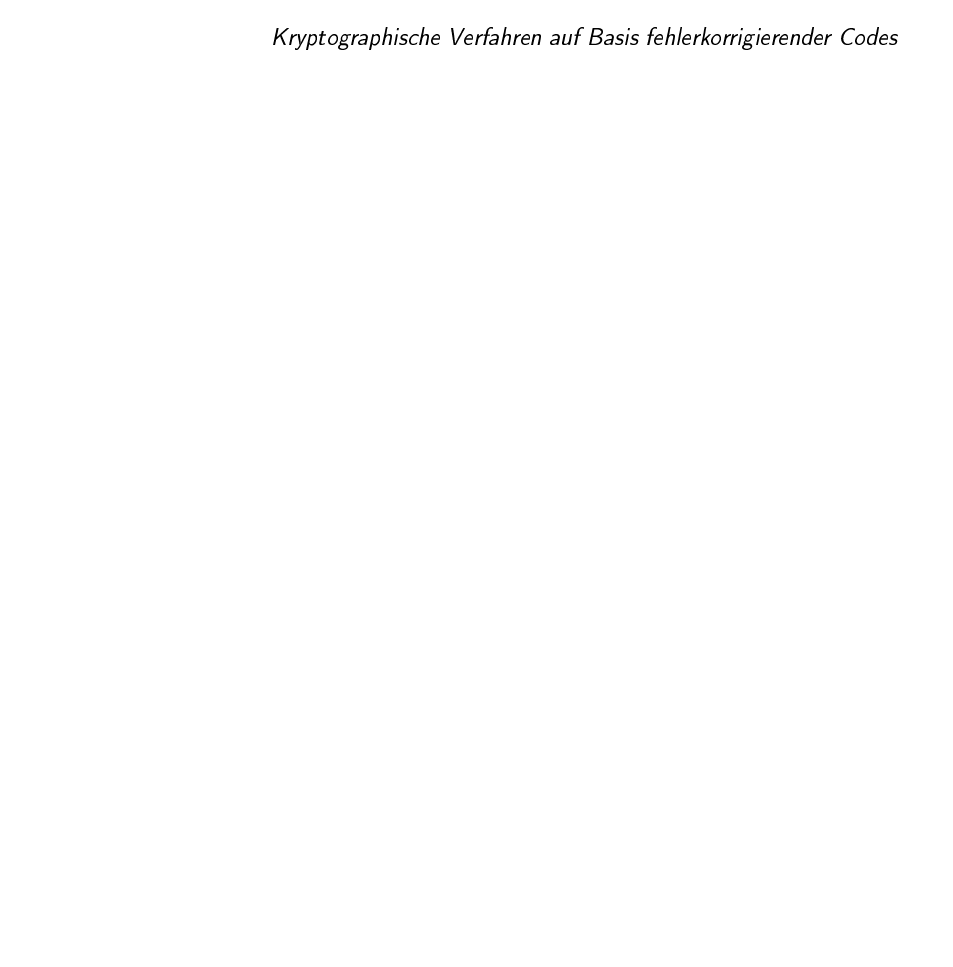
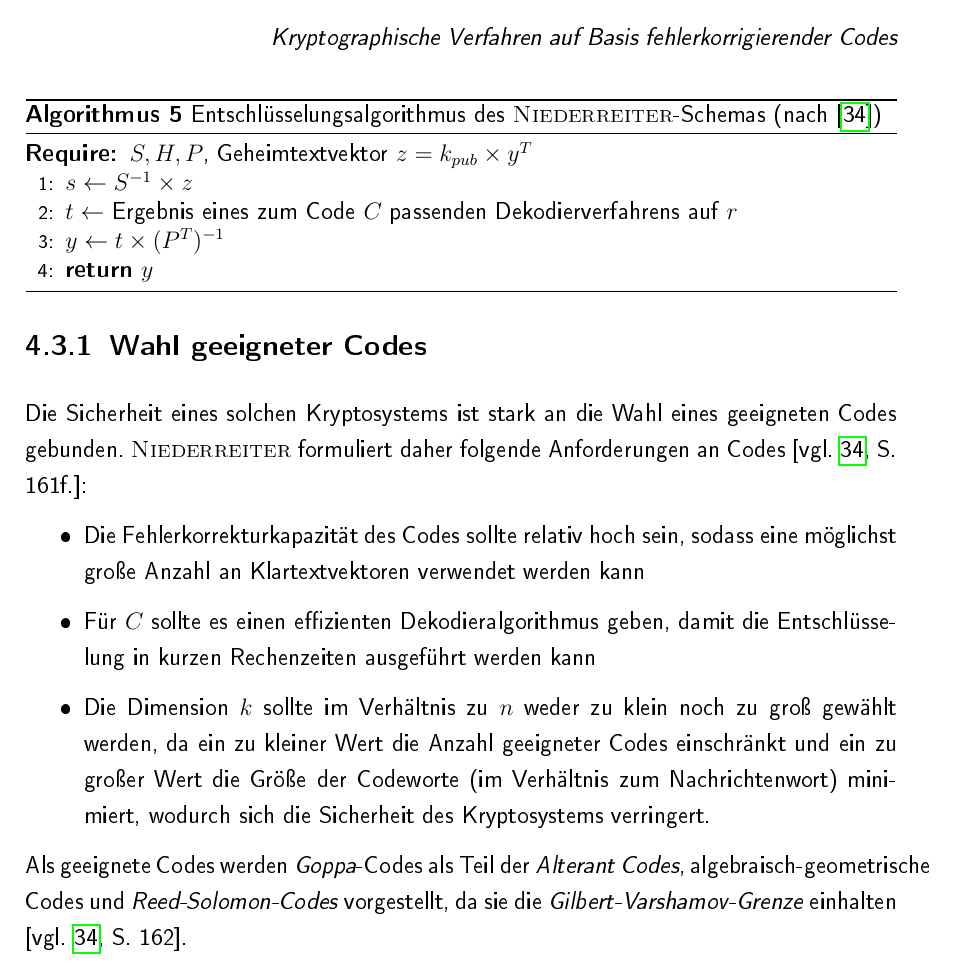
Before and after one commit to romanwtk/Studienarbeit, a LaTeX thesis (master.tex, which reads chapter3.tex): part of page 50 of 73 before the commit and part of page 52 of 75 after it, cut so that both start at the same text, the shorter picture padded with empty space. The pictures show the PDF file master.pdf that the author committed with the source.

Commit message:
Niederreiter scheme started

```diff
--- a/chapter3.tex
+++ b/chapter3.tex
@@ -157,3 +157,6 @@ Für die Störmatrix $S$ wird, sofern keine Eingabe erfolgt, mittels \texttt{ran
 Auch für die zufällige Wahl der Permutationsmatrix $P$ kann eine \textit{SageMath}-Klasse gewählt werden: \texttt{Permutations(n)} bildet die Menge aller möglichen Permutationen der Werte $\lbrace 1, \ldots, n \rbrace$ \parencite[vgl. ][{\glqq}Permutations{\grqq}]{SageMath}, aus der anschließend ein zufälliges Element ausgewählt werden kann. Dieses Vorgehen wird für die Wahl des Störvektors $z$ bei der Verschlüsselung wiederholt: Zunächst wird ein Vektor bestehend aus $t$ Einsen und $n-t$ Nullen gebildet, der anschließend randomisiert permutiert wird, um die Störung nicht-deterministisch werden zu lassen. Auch die Frage, inwiefern die Zufälligkeit der \textit{SageMath}-Methoden aktuellen Anforderungen entspricht, kann hier nicht erläutert werden. Für eine Implementierung fernab von Bildungszwecken ist idealerweise eine Sprache mit formaler Verifizierbarkeit der Implementierungen zu wählen. \\\\
 Die Speicherung des öffentlichen und privaten Schlüssels im \ac{JSON}-Dateiformat entspricht nicht dem üblicherweise gewählten \ac{PEM}-Dateiformat, erscheint im Kontext dieser Arbeit jedoch probat, um die Verständlichkeit der Dateien zu gewährleisten. Da sich \textit{SageMath}-Matrizen nicht nativ als \ac{JSON}-Objekte serialisieren lassen, musste hier eine Stringrepräsentation der Liste der Matrixzeilen gewählt werden. Diese Lösung hat jedoch zur Folge, dass, um die Matrizen wieder zu deserialisieren, die Python-Funktion \texttt{eval()} aufgerufen werden muss. Die Verwendung dieser Funktion ist aus Codesicherheits-Erwägungen bedenklich, da sie die Ausführung beliebiger eingegebener Befehle ermöglicht. An den meisten Stellen der Implementierung wird daher vor dem Funktionsaufruf eine Validierung der Eingabe durchgeführt, die sicherstellt, dass die Eingabe nur zugelassene Zeichen enthält.
 \section{Niederreiter-Schema}
+Während \textsc{\citeauthor{McEliece1978}} sein Kryptosystem verbindlich auf \textit{Goppa}-Codes definiert, ist das Kryptosystem von \textsc{\citeauthor{Niederreiter1986}} abstrakter, indem für dieses System geeignete Codes diskutiert werden \parencite[vgl. ][S. 161f.]{Niederreiter1986}. \\\\
+Die zentrale Aussage, die für dieses Kryptosystem benötigt wird, ist Folgende:
+\begin{theorem}
@@ -159,0 +172 @@ Die Speicherung des öffentlichen und privaten Schlüssels im \ac{JSON}-Dateifor
+\begin{itemize}
@@ -159,0 +176,30 @@ Die Speicherung des öffentlichen und privaten Schlüssels im \ac{JSON}-Dateifor
+\end{itemize}
+Wichtig zu bemerken ist, dass die hier gewählte Matrix $P$ im Gegensatz zur Matrix $P$ des \textsc{McEliece}-Verfahrens auch Komponenten $x_{ij} \notin \lbrace 0, 1 \rbrace$ enthalten kann, über die sich so eine Gewichtung einzelner Spalten ergeben kann. \\\\Die Ver- und Entschlüsselung folgt nun wie in den Algorithmen \ref{NREnc} und \ref{NRDec} dargestellt.
+\begin{algorithm}[h!]
+\caption{Verschlüsselungsalgorithmus des \textsc{Niederreiter}-Schemas (nach \parencite{Niederreiter1986})}
+\label{NREnc}
+\begin{algorithmic}[1]
+\Require $k_{pub}$, Klartextvektor $y \in \mathbb{F}_{q}^{n}$ mit $w(y) \leq t$
+\State $x \gets k_{pub} \cdot y^{T}$ \\
+\Return $x$
+\end{algorithmic}
+\end{algorithm}
+\begin{algorithm}[h!]
+\caption{Entschlüsselungsalgorithmus des \textsc{Niederreiter}-Schemas (nach \parencite{Niederreiter1986})}
+\label{NRDec}
+\begin{algorithmic}[1]
+\Require $S, H, P$, Geheimtextvektor $z = k_{pub} \times y^{T}$
+\State $s \gets S^{-1} \times z$
+\State $t \gets$ Ergebnis eines zum Code $C$ passenden Dekodierverfahrens auf $r$
+\State $y \gets t \times (P^{T})^{-1}$ \\
+\Return $y$
+\end{algorithmic}
+\end{algorithm}
+\subsection{Wahl geeigneter Codes}
+Die Sicherheit eines solchen Kryptosystems ist stark an die Wahl eines geeigneten Codes gebunden. \textsc{\citeauthor{Niederreiter1986}} formuliert daher folgende Anforderungen an Codes \parencite[vgl. ][S. 161f.]{Niederreiter1986}:
+\begin{itemize}
+\item Die Fehlerkorrekturkapazität des Codes sollte relativ hoch sein, sodass eine möglichst große Anzahl an Klartextvektoren verwendet werden kann
+\item Für $C$ sollte es einen effizienten Dekodieralgorithmus geben, damit die Entschlüsselung in kurzen Rechenzeiten ausgeführt werden kann
+\item Die Dimension $k$ sollte im Verhältnis zu $n$ weder zu klein noch zu groß gewählt werden, da ein zu kleiner Wert die Anzahl geeigneter Codes einschränkt und ein zu großer Wert die Größe der Codeworte (im Verhältnis zum Nachrichtenwort) minimiert, wodurch sich die Sicherheit des Kryptosystems verringert.
+\end{itemize}
+Als geeignete Codes werden \textit{Goppa}-Codes als Teil der \textit{Alterant Codes}, algebraisch-geometrische Codes und \textit{Reed-Solomon-Codes} vorgestellt, da sie die \textit{Gilbert-Varshamov-Grenze} einhalten \parencite[vgl. ][S. 162]{Niederreiter1986}.
```
Also changed, not shown: Fragen_25022023.txt (added, +5 -0 lines), chapter1.tex (line endings or trailing spaces), master.pdf, chapter3.tex (14 more changed lines).
